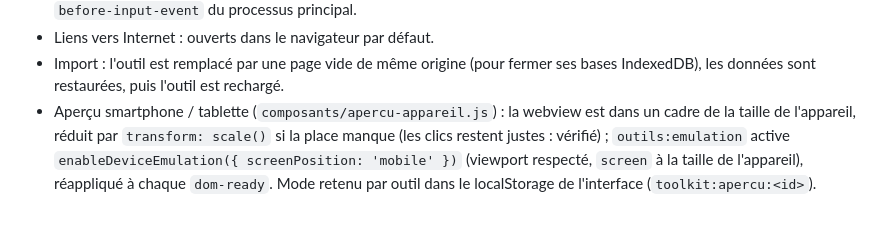
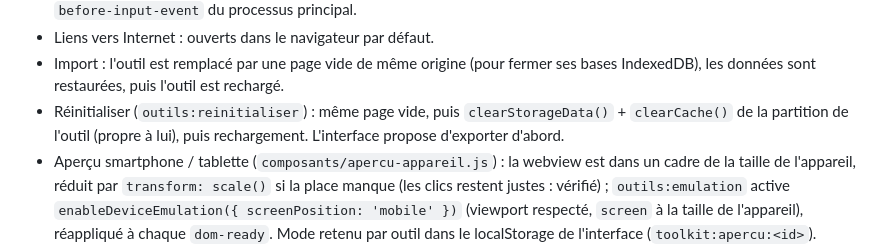
Before and after one commit to Eldrazy-Git/toolkit, a Markdown page: CLAUDE.md, the part around the change. Rendered like a GitHub page; blank space fills up the shorter version.

Commit message:
CLAUDE.md : réinitialisation des données d'un outil HTML
Co-Authored-By: Claude Opus 5.5 <noreply@anthropic.com>

```diff
--- a/CLAUDE.md
+++ b/CLAUDE.md
@@ -248,6 +248,9 @@ Voir `src/main/outils-html.js` (explications en tête du fichier) et
 - Liens vers Internet : ouverts dans le navigateur par défaut.
 - Import : l'outil est remplacé par une page vide de même origine (pour fermer ses bases
   IndexedDB), les données sont restaurées, puis l'outil est rechargé.
+- Réinitialiser (`outils:reinitialiser`) : même page vide, puis `clearStorageData()` +
+  `clearCache()` de la partition de l'outil (propre à lui), puis rechargement. L'interface
+  propose d'exporter d'abord.
 - Aperçu smartphone / tablette (`composants/apercu-appareil.js`) : la webview est dans un
   cadre de la taille de l'appareil, réduit par `transform: scale()` si la place manque
   (les clics restent justes : vérifié) ; `outils:emulation` active
```
